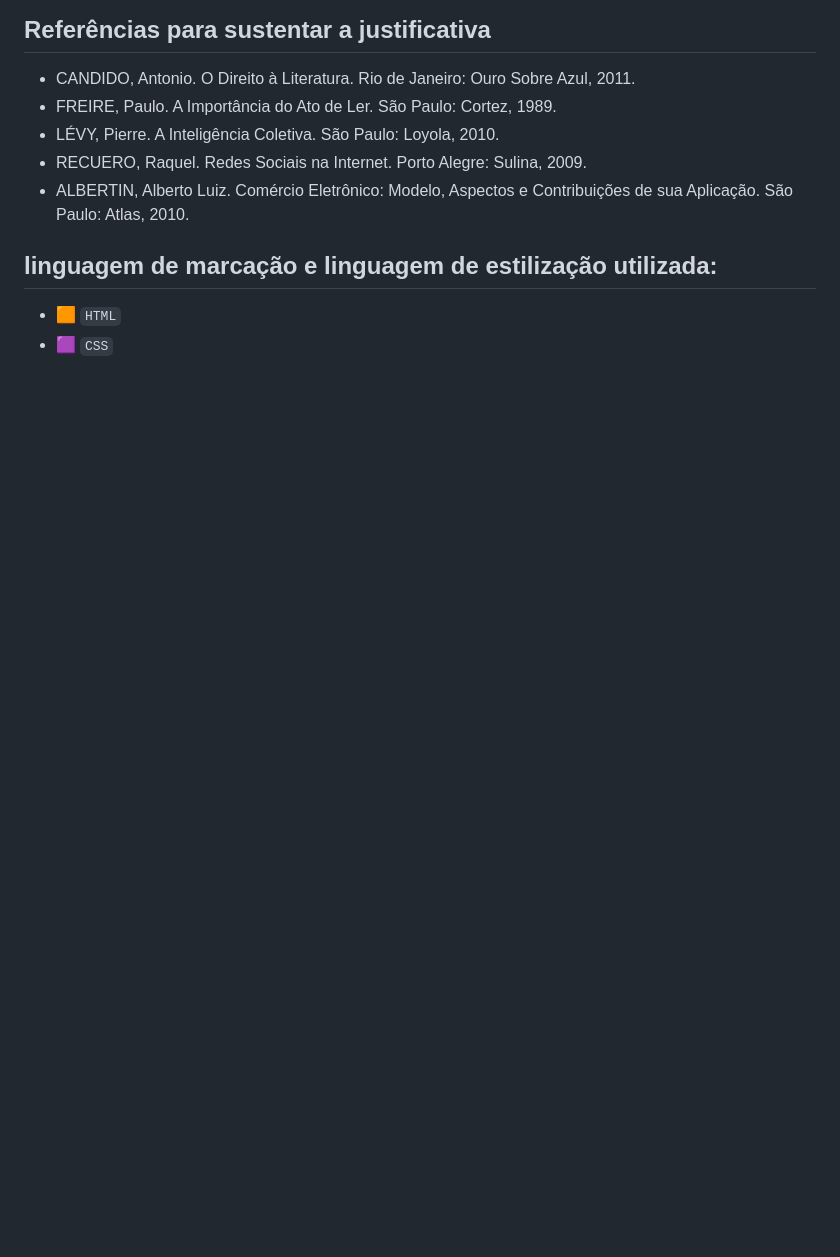
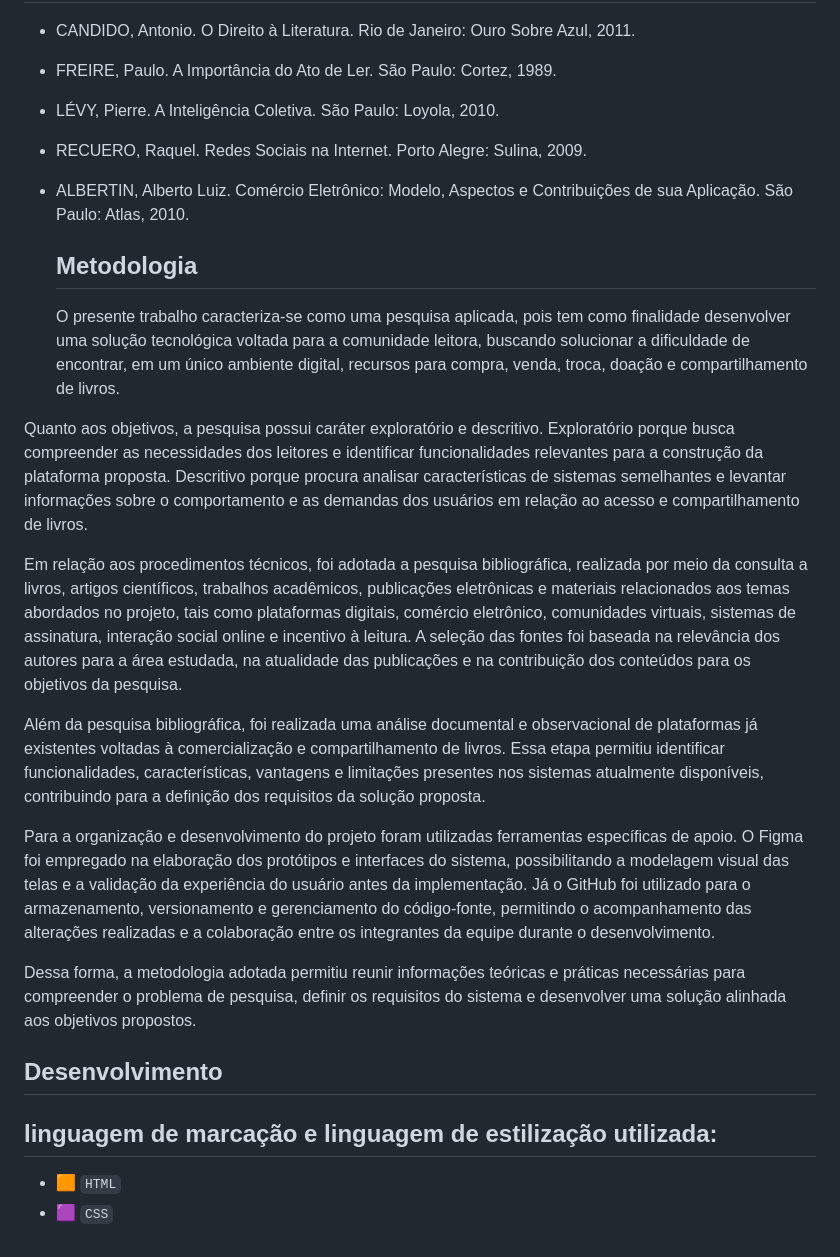
Before and after one commit to Livros-pra-vida/livro---vida, a Markdown page: README.md, the part around the change. Rendered like a GitHub page; blank space fills up the shorter version.

```diff
--- a/README.md
+++ b/README.md
@@ -39,6 +39,26 @@ Portanto, a relevância deste trabalho está no desenvolvimento de uma plataform
 * ALBERTIN, Alberto Luiz. Comércio Eletrônico: Modelo, Aspectos e Contribuições de sua Aplicação. São Paulo: Atlas, 2010.
 
 
+
+  ## Metodologia
+
+  O presente trabalho caracteriza-se como uma pesquisa aplicada, pois tem como finalidade desenvolver uma solução tecnológica voltada para a comunidade leitora, buscando solucionar a dificuldade de encontrar, em um único ambiente digital, recursos para compra, venda, troca, doação e compartilhamento de livros.
+
+Quanto aos objetivos, a pesquisa possui caráter exploratório e descritivo. Exploratório porque busca compreender as necessidades dos leitores e identificar funcionalidades relevantes para a construção da plataforma proposta. Descritivo porque procura analisar características de sistemas semelhantes e levantar informações sobre o comportamento e as demandas dos usuários em relação ao acesso e compartilhamento de livros.
+
+Em relação aos procedimentos técnicos, foi adotada a pesquisa bibliográfica, realizada por meio da consulta a livros, artigos científicos, trabalhos acadêmicos, publicações eletrônicas e materiais relacionados aos temas abordados no projeto, tais como plataformas digitais, comércio eletrônico, comunidades virtuais, sistemas de assinatura, interação social online e incentivo à leitura. A seleção das fontes foi baseada na relevância dos autores para a área estudada, na atualidade das publicações e na contribuição dos conteúdos para os objetivos da pesquisa.
+
+Além da pesquisa bibliográfica, foi realizada uma análise documental e observacional de plataformas já existentes voltadas à comercialização e compartilhamento de livros. Essa etapa permitiu identificar funcionalidades, características, vantagens e limitações presentes nos sistemas atualmente disponíveis, contribuindo para a definição dos requisitos da solução proposta.
+
+Para a organização e desenvolvimento do projeto foram utilizadas ferramentas específicas de apoio. O Figma foi empregado na elaboração dos protótipos e interfaces do sistema, possibilitando a modelagem visual das telas e a validação da experiência do usuário antes da implementação. Já o GitHub foi utilizado para o armazenamento, versionamento e gerenciamento do código-fonte, permitindo o acompanhamento das alterações realizadas e a colaboração entre os integrantes da equipe durante o desenvolvimento.
+
+Dessa forma, a metodologia adotada permitiu reunir informações teóricas e práticas necessárias para compreender o problema de pesquisa, definir os requisitos do sistema e desenvolver uma solução alinhada aos objetivos propostos.
+
+## Desenvolvimento
+
+
+
+
 ## linguagem de marcação e linguagem de estilização utilizada:
 - 🟧 `HTML`
 - 🟪 `CSS`
```
